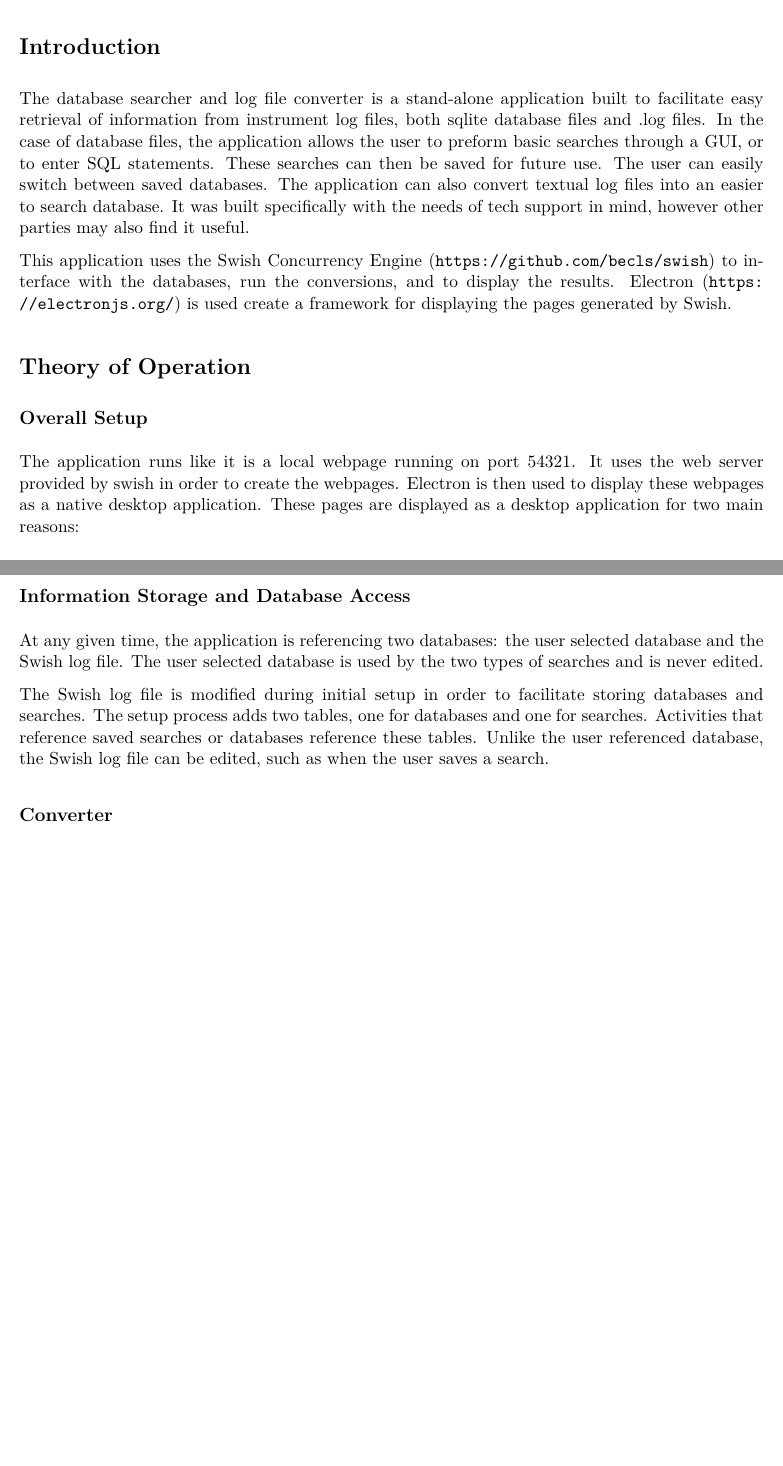
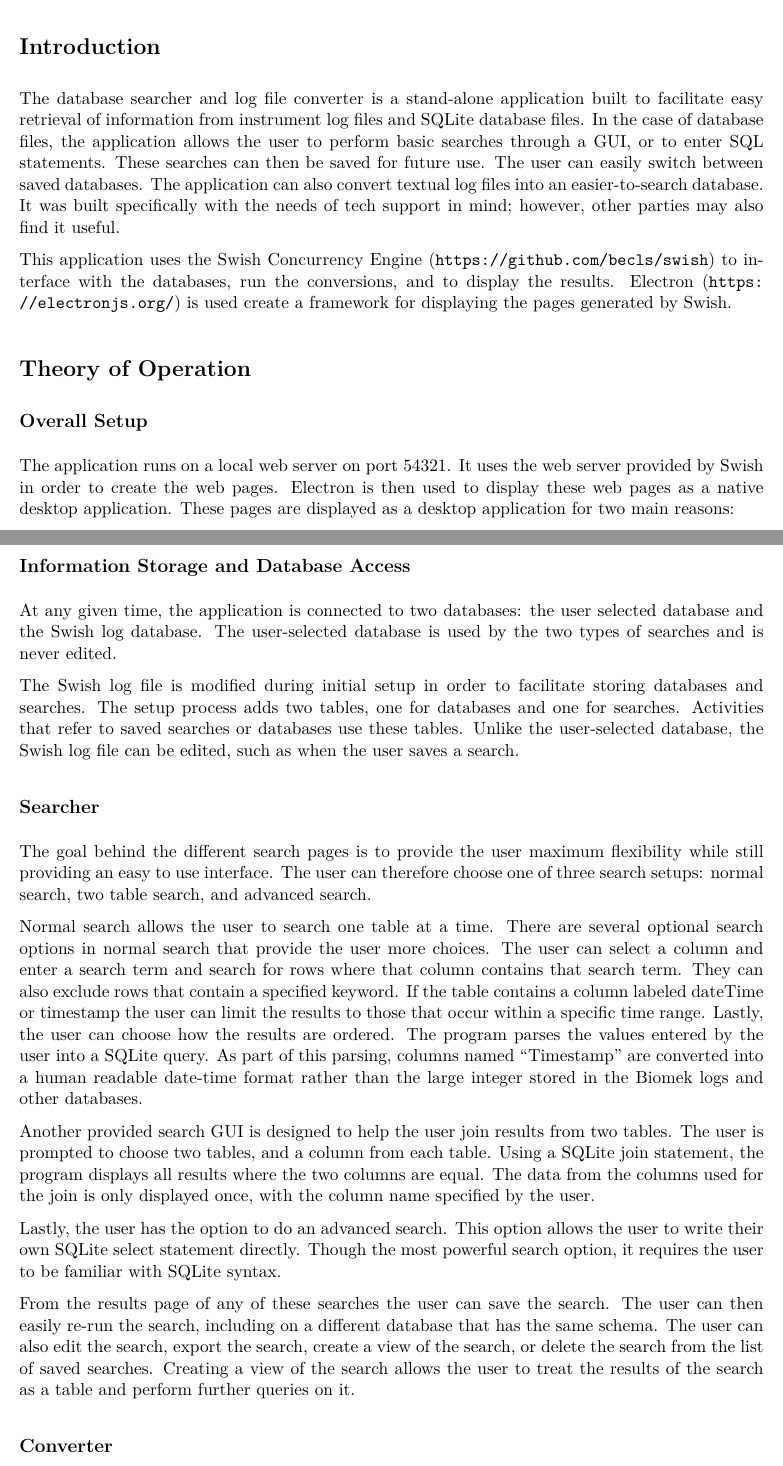
Before and after one commit to becls/convert-and-search, a LaTeX document (swish/doc/searcher.tex): two parts of pages 1 and 2 of 2 before the commit and two parts of pages 1 and 2 of 3 after it, joined at a grey line, cut so that both start at the same text, the shorter picture padded with empty space. Compiled offline with pdfLaTeX.

Commit message:
Added to doc and refactored search

```diff
--- a/swish/doc/searcher.tex
+++ b/swish/doc/searcher.tex
@@ -10,15 +10,16 @@
 
 \section*{Introduction}
 The database searcher and log file converter is a stand-alone
-application built to facilitate easy retrieval of information from instrument
-log files, both sqlite database files and .log files. In the case of
-database files, the application allows the user to preform basic
+application built to facilitate easy retrieval of information from
+instrument log files and SQLite database files.
+In the case of
+database files, the application allows the user to perform basic
 searches through a GUI, or to enter SQL statements. These searches can
 then be saved for future use. The user can easily switch between saved
 databases. The application can
-also convert textual log files into an easier to search database.
+also convert textual log files into an easier-to-search database.
 It was built specifically with the
-needs of tech support in mind, however other parties may also find it
+needs of tech support in mind; however, other parties may also find it
 useful.
 
 This application uses the Swish Concurrency Engine (\url{https://github.com/becls/swish}) to interface with
@@ -27,9 +28,9 @@ results. Electron (\url{https://electronjs.org/}) is used create a framework for
 
 \section*{Theory of Operation}
 \subsection*{Overall Setup}
-The application runs like it is a local webpage running on port 54321.
-It uses the web server provided by swish in order to
-create the webpages. Electron is then used to display these webpages as a native
+The application runs on a local web server on port 54321.
+It uses the web server provided by Swish in order to
+create the web pages. Electron is then used to display these web pages as a native
 desktop application. These pages are displayed as a desktop
 application for two main reasons:
 \begin{enumerate}
@@ -49,16 +50,56 @@ background so that the desired pages are available. When the
 application is closed Swish is also closed.
 
 \subsection*{Information Storage and Database Access}
-At any given time, the application is referencing two databases: the
-user selected database and the Swish log file. The user selected
+At any given time, the application is connected to two databases: the
+user selected database and the Swish log database. The user-selected
 database is used by the two types of searches and is never edited.
 
 The Swish log file is modified during initial setup in order to facilitate storing
 databases and searches. The setup process adds two tables,
-one for databases and one for searches. Activities that reference saved searches or
-databases reference these tables. Unlike the user referenced database,
+one for databases and one for searches. Activities that refer to saved
+  searches or databases use these tables. Unlike the user-selected database,
 the Swish log file can be edited, such as when the user saves a
 search.
+
+\subsection*{Searcher}
+The goal behind the different search pages is to provide the user maximum
+flexibility while still providing an easy to use interface. The user
+can therefore choose one of three search setups: normal search, two
+table search, and advanced search.
+
+Normal search allows the user to
+search one table at a time. There are several optional search options
+in normal search that provide the user more choices. The user can
+select a column and enter a search term and search for rows where that
+column contains that search term. They can also exclude rows that
+contain a specified keyword. If the table contains a column labeled
+dateTime or timestamp the user can limit the results to those that
+occur within a specific time range. Lastly, the user can choose how
+the results are ordered.
+The program parses the values entered by the user into a SQLite
+query. As part of this parsing, columns named ``Timestamp'' are
+converted into a human readable date-time format rather than the large
+integer stored in the Biomek logs and other databases.
+
+Another provided search GUI is designed to help the user join results
+from two tables. The user is prompted to choose two tables, and a
+column from each table. Using a SQLite join statement, the program
+displays all results where the two columns are equal. The data from
+the columns used for the join is only displayed once, with the column
+name specified by the user.
+
+Lastly, the user has the option to do an advanced search. This option
+allows the user to write their own SQLite select statement
+directly. Though the most powerful search option, it requires the
+user to be familiar with SQLite syntax.
+
+From the results page of any of these searches the user can save the
+search. The user can then easily re-run the search, including on a
+different database that has the same schema. The user can also edit
+the search, export the search, create a view of the search, or delete
+the search from the list of saved searches. Creating a view of the
+search allows the user to treat the results of the search as a table
+and perform further queries on it.
 
 \subsection*{Converter}
 The log file converter is designed to convert specifc log files into a database. The database format makes it easy to search
```
Also changed, not shown: swish/doc/searcher.tex (12 more changed lines), 4 other files.
